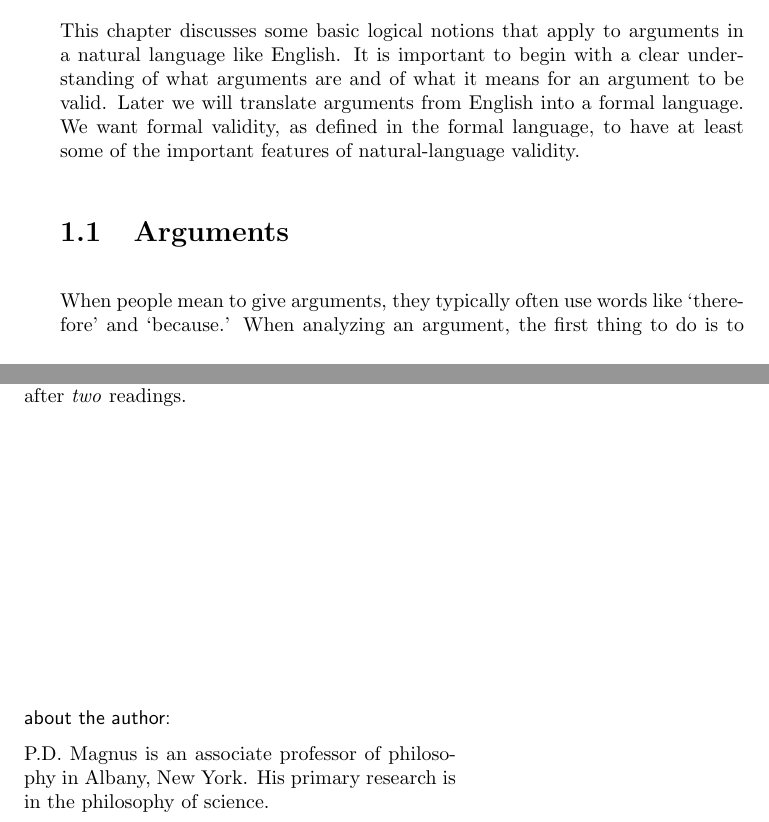
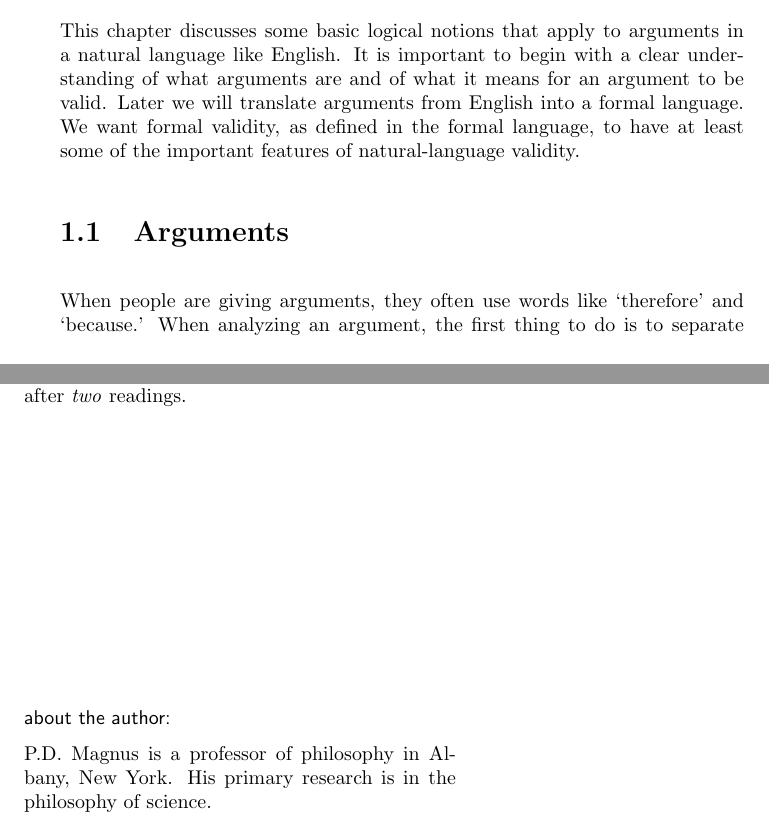
Before and after one commit to OpenLogicProject/forallx, a LaTeX thesis (forallx.tex, which reads forallx-backmatter.tex, forallx-ch1-intro.tex): two parts of pages 5 and 154 of 154, joined at a grey line, cut so that both start at the same text. Compiled offline with pdfLaTeX.

Commit message:
updates bio on back page

```diff
--- a/forallx-backmatter.tex
+++ b/forallx-backmatter.tex
@@ -18,6 +18,6 @@ The same might be said for this volume, although readers are forgiven if they ta
 {\sf about the author:}
 \medskip
 
-P.D. Magnus is an associate professor of philosophy in Albany, New York. His primary research is in the philosophy of science.
+P.D. Magnus is a professor of philosophy in Albany, New York. His primary research is in the philosophy of science.
 }
 \vfill
--- a/forallx-ch1-intro.tex
+++ b/forallx-ch1-intro.tex
@@ -18,7 +18,7 @@ The three dots on the third line of the argument mean `Therefore' and they indic
 This chapter discusses some basic logical notions that apply to arguments in a natural language like English. It is important to begin with a clear understanding of what arguments are and of what it means for an argument to be valid. Later we will translate arguments from English into a formal language. We want formal validity, as defined in the formal language, to have at least some of the important features of natural-language validity.
 
 \section{Arguments}
-When people mean to give arguments, they typically often use words like `therefore' and `because.' When analyzing an argument, the first thing to do is to separate the premises from the conclusion. Words like these are a clue to what the argument is supposed to be, especially if--- in the argument as given--- the conclusion comes at the beginning or in the middle of the argument.
+When people are giving arguments, they often use words like `therefore' and `because.' When analyzing an argument, the first thing to do is to separate the premises from the conclusion. Words like these are a clue to what the argument is supposed to be, especially if--- in the argument as given--- the conclusion comes at the beginning or in the middle of the argument.
 
 \begin{description}
 \item[premise indicators:] since, because, given that
```
Also changed, not shown: forallx.pdf.
